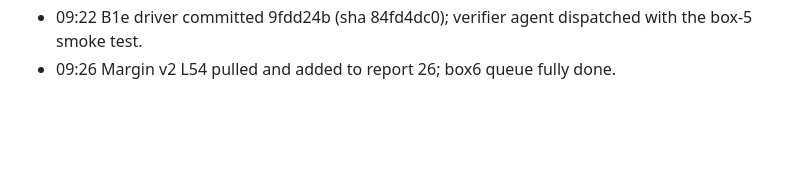
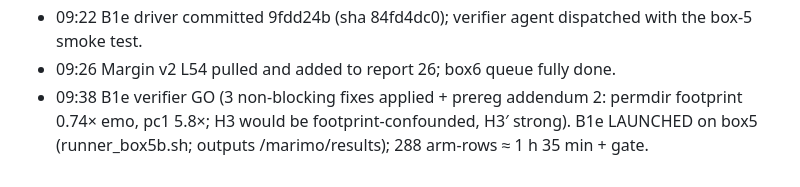
Before and after one commit to Manan-Wadhwa/affective-coupling-llm-agents, a Markdown page: docs/review/NIGHT_LOG_2026-09-05.md, the part around the change. Drawn GitHub-style; blank space fills up the shorter version.

Commit message:
night log: B1e launched

```diff
--- a/docs/review/NIGHT_LOG_2026-09-05.md
+++ b/docs/review/NIGHT_LOG_2026-09-05.md
@@ -46,3 +46,4 @@ the results log (`RESULTS_LOG.md`) stays the record of *measurements*, this is t
 - 09:17 Margin v2 (10 seeds, CIs, C=500) for L43 and 8B pulled: CIs confirm v1; C=500 ≡ C=50 (cos 1.000, same ‖W‖) → weak arms are tolerance-limited, max-margin limit unreached. Registry a2m.v2_ten_seeds; report 26 addendum. L54 v2 pending.
 - 09:22 B1e driver committed 9fdd24b (sha 84fd4dc0); verifier agent dispatched with the box-5 smoke test.
 - 09:26 Margin v2 L54 pulled and added to report 26; box6 queue fully done.
+- 09:38 B1e verifier GO (3 non-blocking fixes applied + prereg addendum 2: permdir footprint 0.74× emo, pc1 5.8×; H3 would be footprint-confounded, H3′ strong). B1e LAUNCHED on box5 (runner_box5b.sh; outputs /marimo/results); 288 arm-rows ≈ 1 h 35 min + gate.
```
